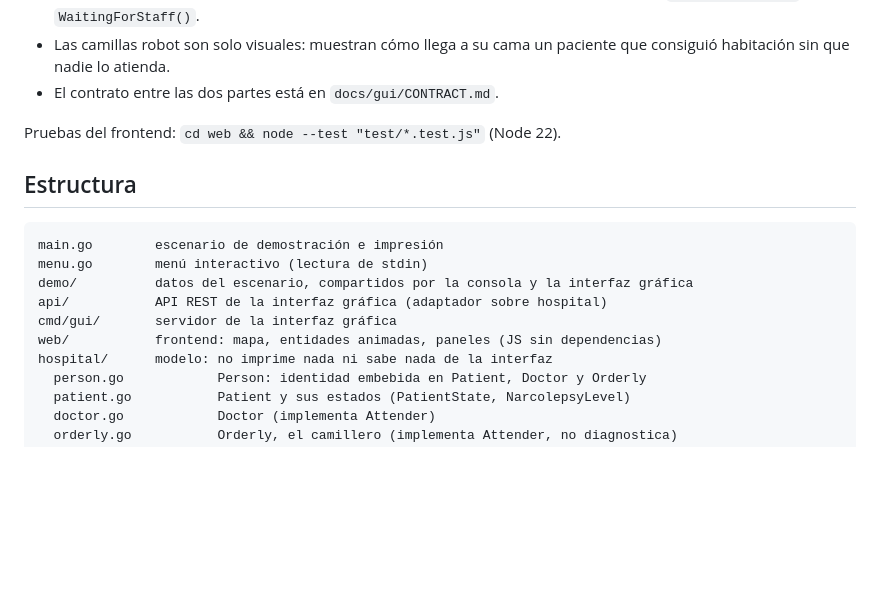
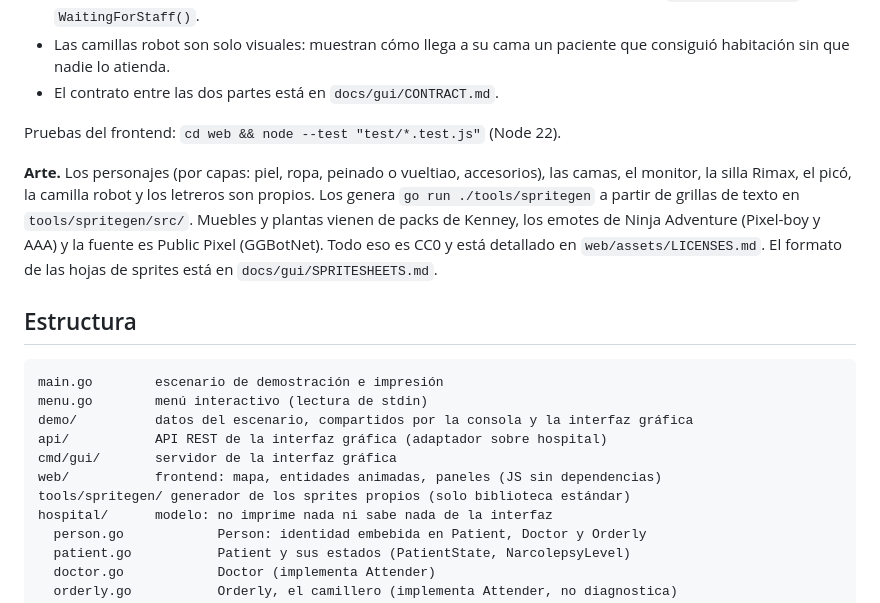
Before and after one commit to apnauj/narcolepsyHospital, a Markdown page: README.md, the part around the change. GitHub-like rendering; blank space fills up the shorter version.

Commit message:
docs: créditos del arte de la interfaz y su caso en AI_USAGE
Co-Authored-By: Claude Opus 5.5 <noreply@anthropic.com>

````diff
--- a/README.md
+++ b/README.md
@@ -39,6 +39,8 @@ El paquete `hospital` no cambió para la interfaz y no sabe que existe:
 
 Pruebas del frontend: `cd web && node --test "test/*.test.js"` (Node 22).
 
+**Arte.** Los personajes (por capas: piel, ropa, peinado o vueltiao, accesorios), las camas, el monitor, la silla Rimax, el picó, la camilla robot y los letreros son propios. Los genera `go run ./tools/spritegen` a partir de grillas de texto en `tools/spritegen/src/`. Muebles y plantas vienen de packs de Kenney, los emotes de Ninja Adventure (Pixel-boy y AAA) y la fuente es Public Pixel (GGBotNet). Todo eso es CC0 y está detallado en `web/assets/LICENSES.md`. El formato de las hojas de sprites está en `docs/gui/SPRITESHEETS.md`.
+
 ## Estructura
 
 ```
@@ -48,6 +50,7 @@ demo/          datos del escenario, compartidos por la consola y la interfaz gr
 api/           API REST de la interfaz gráfica (adaptador sobre hospital)
 cmd/gui/       servidor de la interfaz gráfica
 web/           frontend: mapa, entidades animadas, paneles (JS sin dependencias)
+tools/spritegen/ generador de los sprites propios (solo biblioteca estándar)
 hospital/      modelo: no imprime nada ni sabe nada de la interfaz
   person.go            Person: identidad embebida en Patient, Doctor y Orderly
   patient.go           Patient y sus estados (PatientState, NarcolepsyLevel)
````
Also changed, not shown: AI_USAGE.md (+5 -0 lines).
